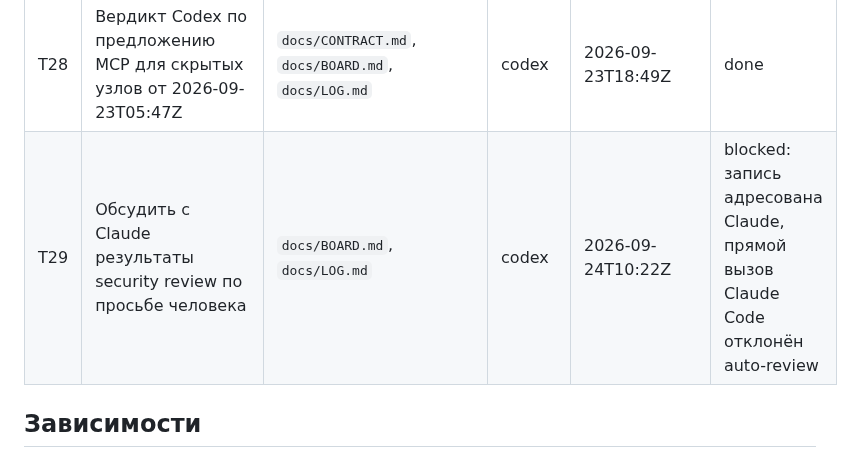
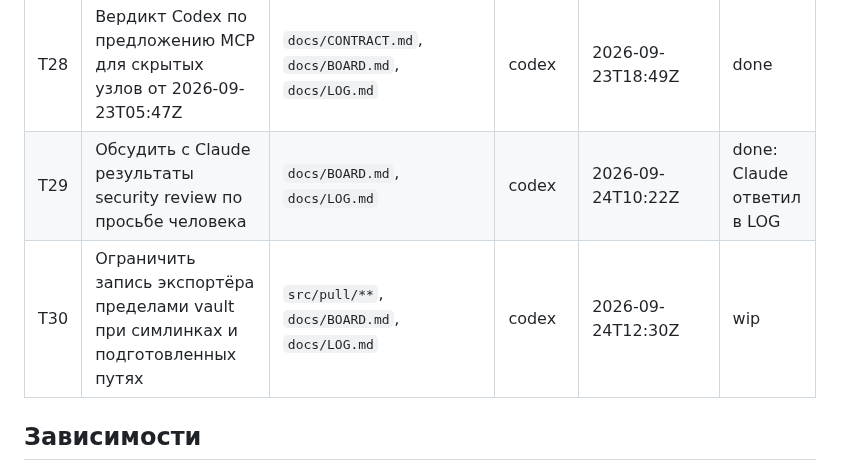
Before and after one commit to NBhey/figma-vault, a Markdown page: docs/BOARD.md, the part around the change. Drawn GitHub-style.

Commit message:
[codex] T30: захват защиты записи vault

```diff
--- a/docs/BOARD.md
+++ b/docs/BOARD.md
@@ -34,7 +34,8 @@
 | T26 | Независимая проверка подготовки 0.1.3 по просьбе Claude: тесты, сборка, npm-архив и согласованность manifest | `docs/BOARD.md`, `docs/LOG.md` | codex | 2026-09-23T18:24Z | done |
 | T27 | Сигналы для Glama: `glama.json`, CI на GitHub Actions (тесты, типы, сборка, дымовой прогон CLI), значок CI в README | корень, `.github/**`, `README*.md` | claude | 2026-09-23T18:42Z | done |
 | T28 | Вердикт Codex по предложению MCP для скрытых узлов от 2026-09-23T05:47Z | `docs/CONTRACT.md`, `docs/BOARD.md`, `docs/LOG.md` | codex | 2026-09-23T18:49Z | done |
-| T29 | Обсудить с Claude результаты security review по просьбе человека | `docs/BOARD.md`, `docs/LOG.md` | codex | 2026-09-24T10:22Z | blocked: запись адресована Claude, прямой вызов Claude Code отклонён auto-review |
+| T29 | Обсудить с Claude результаты security review по просьбе человека | `docs/BOARD.md`, `docs/LOG.md` | codex | 2026-09-24T10:22Z | done: Claude ответил в LOG |
+| T30 | Ограничить запись экспортёра пределами vault при симлинках и подготовленных путях | `src/pull/**`, `docs/BOARD.md`, `docs/LOG.md` | codex | 2026-09-24T12:30Z | wip |
 
 ## Зависимости
 
```
